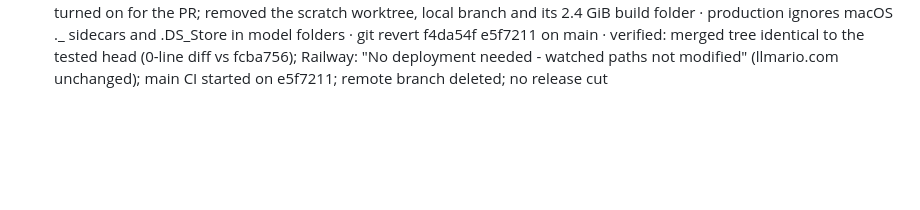
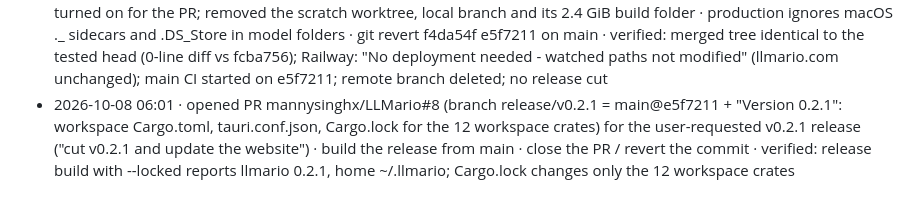
Before and after one commit to mannysinghx/LLMario, a Markdown page: docs/OPS_LOG.md, the part around the change. GitHub-like rendering; blank space fills up the shorter version.

Commit message:
Ops log: PR #8, version 0.2.1
Co-Authored-By: Claude Opus 5.5 <noreply@anthropic.com>

```diff
--- a/docs/OPS_LOG.md
+++ b/docs/OPS_LOG.md
@@ -75,3 +75,4 @@ Format: **timestamp · what · why · how to undo · verified?**
 - 2026-10-07 23:09–23:22 · two more gpt-oss-20b split benchmarks in scratch homes (scratchpad p7-16gb, p7-verify): the --load-mode none run, and a check of the autotune fix with a fresh home · Phase 7 exit check; verify that a split run no longer sets the machine's bandwidth · nothing to undo (scratch folders only) · verified: real ~/.llmario-beta registry unchanged; no engine left running
 - 2026-10-08 05:45 · opened PR mannysinghx/LLMario#7 (branch fix/ignore-macos-sidecars = main@87b117d + 2 commits: cherry-pick of 059a24b with -x, and the model refresh count fix also committed on beta as 300af14) for the user's "Ignore macOS sidecar files in production LLMario" task; not merged · production stops recording macOS ._ sidecars as model files · close the PR and delete the branch (git push origin --delete fix/ignore-macos-sidecars); nothing on main changes until it is merged · verified: on the branch fmt, clippy (workspace + desktop), cargo test 104, UI tests 5/5; release build llmario 0.2.0 in scratch homes: model add on an exFAT MLX folder recorded 9 files and no sidecars, refresh removed 13 real sidecar records copied from the beta registry (beta registry only read, unchanged); 7 CI checks started
 - 2026-10-08 05:53 · merged PR mannysinghx/LLMario#7 into main (rebase, admin bypass of the 1-review rule; user-requested "turn on auto-fix and merge when green"; GitHub auto-merge is disabled in the repo settings, so merged by hand after all 7 checks passed on fcba756): main 87b117d..e5f7211 (f4da54f sidecar fix, e5f7211 refresh count); Auto-fix turned on for the PR; removed the scratch worktree, local branch and its 2.4 GiB build folder · production ignores macOS ._ sidecars and .DS_Store in model folders · git revert f4da54f e5f7211 on main · verified: merged tree identical to the tested head (0-line diff vs fcba756); Railway: "No deployment needed - watched paths not modified" (llmario.com unchanged); main CI started on e5f7211; remote branch deleted; no release cut
+- 2026-10-08 06:01 · opened PR mannysinghx/LLMario#8 (branch release/v0.2.1 = main@e5f7211 + "Version 0.2.1": workspace Cargo.toml, tauri.conf.json, Cargo.lock for the 12 workspace crates) for the user-requested v0.2.1 release ("cut v0.2.1 and update the website") · build the release from main · close the PR / revert the commit · verified: release build with --locked reports llmario 0.2.1, home ~/.llmario; Cargo.lock changes only the 12 workspace crates
```
